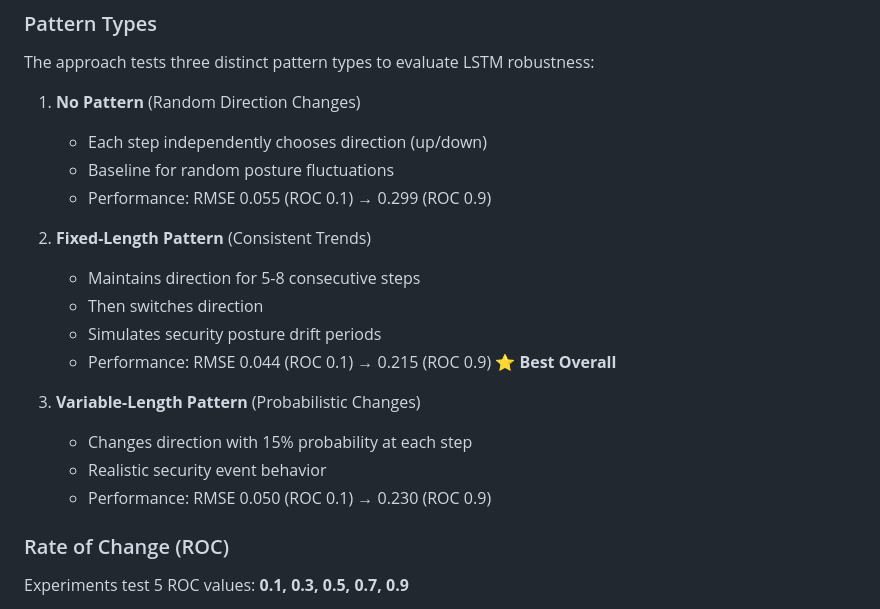
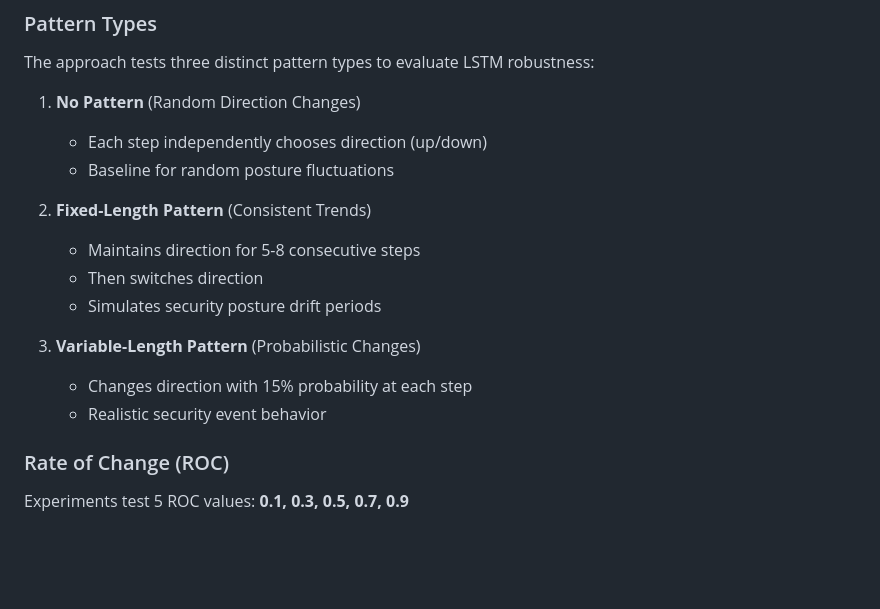
Before and after one commit to mnazhoq/5GSPP, a Markdown page: 2. Posture Prediction/Approach 1-PostureValueLSTM/README.md, the part around the change. Rendered like a GitHub page; blank space fills up the shorter version.

```diff
--- a/2. Posture Prediction/Approach 1-PostureValueLSTM/README.md
+++ b/2. Posture Prediction/Approach 1-PostureValueLSTM/README.md
@@ -18,18 +18,15 @@ The approach tests three distinct pattern types to evaluate LSTM robustness:
 1. **No Pattern** (Random Direction Changes)
    - Each step independently chooses direction (up/down)
    - Baseline for random posture fluctuations
-   - Performance: RMSE 0.055 (ROC 0.1) → 0.299 (ROC 0.9)
 
 2. **Fixed-Length Pattern** (Consistent Trends)
    - Maintains direction for 5-8 consecutive steps
    - Then switches direction
    - Simulates security posture drift periods
-   - Performance: RMSE 0.044 (ROC 0.1) → 0.215 (ROC 0.9) ⭐ **Best Overall**
 
 3. **Variable-Length Pattern** (Probabilistic Changes)
    - Changes direction with 15% probability at each step
    - Realistic security event behavior
-   - Performance: RMSE 0.050 (ROC 0.1) → 0.230 (ROC 0.9)
 
 ### Rate of Change (ROC)
 
```
